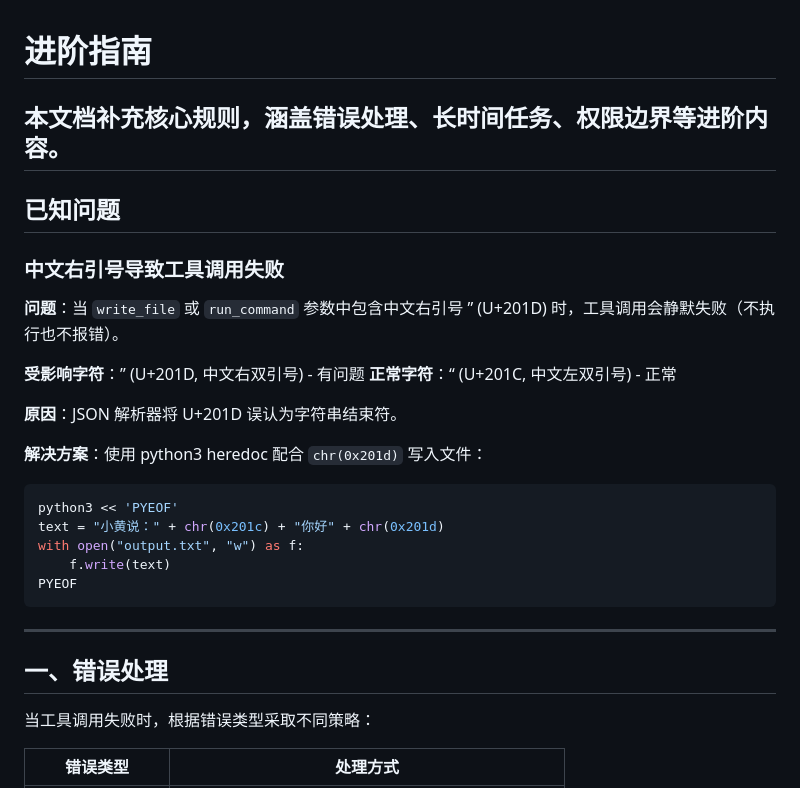
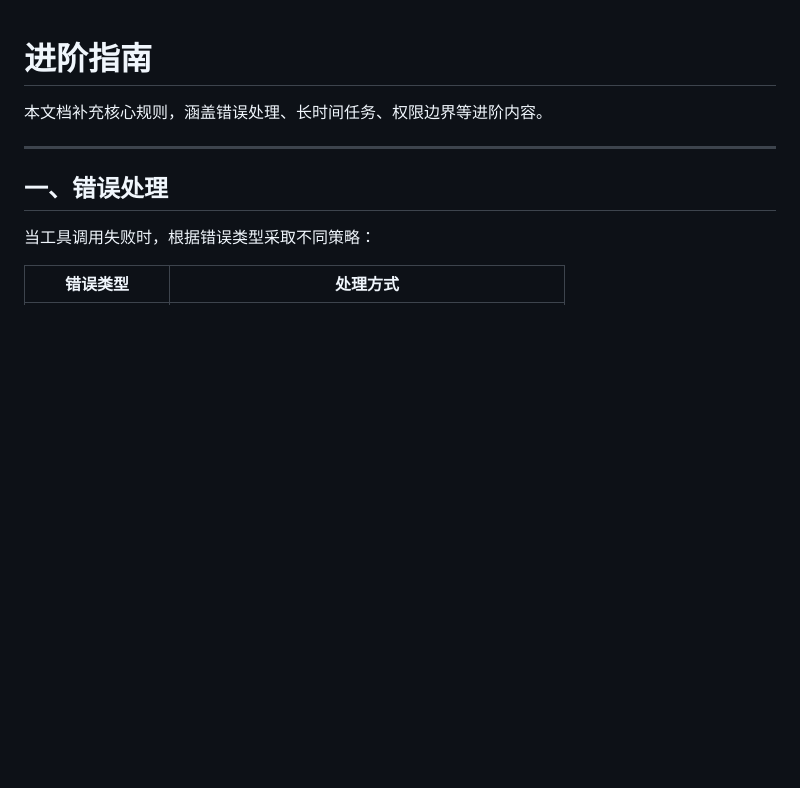
Before and after one commit to Birdywen/genspark-agent, a Markdown page: docs/ADVANCED_GUIDE.md, the part around the change. Drawn GitHub-style; blank space fills up the shorter version.

Commit message:
docs: update ADVANCED_GUIDE, remove fixed Chinese quote issue

````diff
--- a/docs/ADVANCED_GUIDE.md
+++ b/docs/ADVANCED_GUIDE.md
@@ -1,28 +1,6 @@
 # 进阶指南
 
 本文档补充核心规则，涵盖错误处理、长时间任务、权限边界等进阶内容。
----
-
-## 已知问题
-
-### 中文右引号导致工具调用失败
-
-**问题**：当 `write_file` 或 `run_command` 参数中包含中文右引号 ” (U+201D) 时，工具调用会静默失败（不执行也不报错）。
-
-**受影响字符**：” (U+201D, 中文右双引号) - 有问题
-**正常字符**：“ (U+201C, 中文左双引号) - 正常
-
-**原因**：JSON 解析器将 U+201D 误认为字符串结束符。
-
-**解决方案**：使用 python3 heredoc 配合 `chr(0x201d)` 写入文件：
-
-```bash
-python3 << 'PYEOF'
-text = "小黄说：" + chr(0x201c) + "你好" + chr(0x201d)
-with open("output.txt", "w") as f:
-    f.write(text)
-PYEOF
-```
 
 ---
 
````
